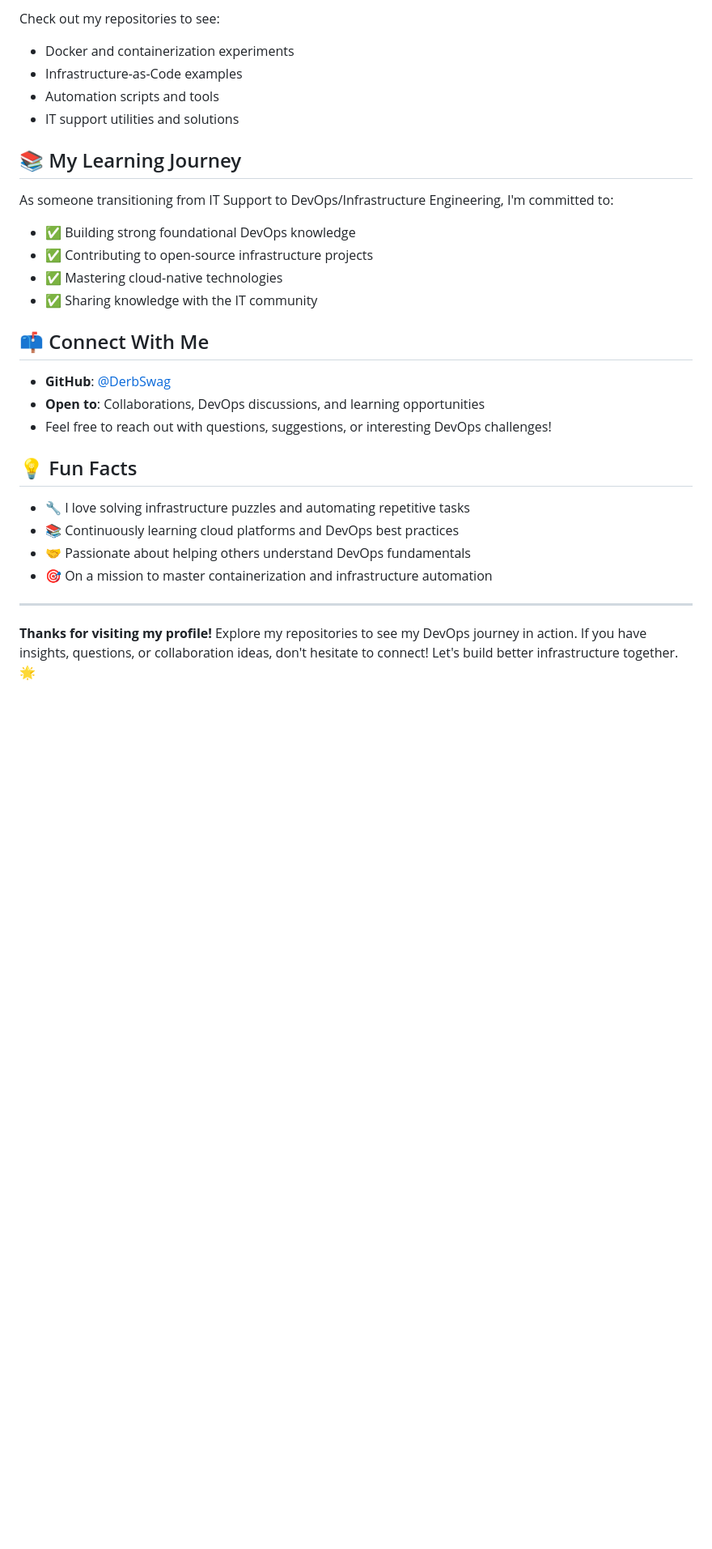
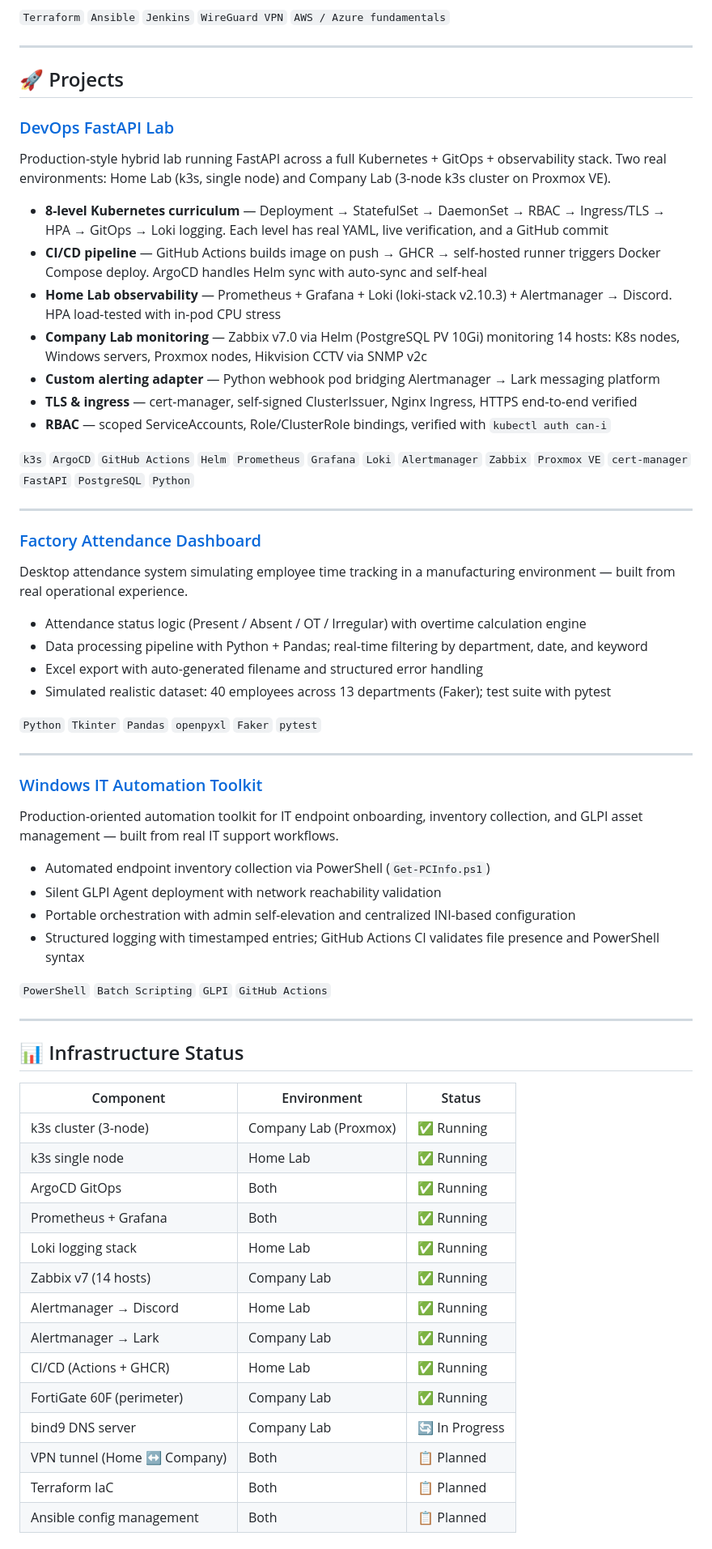
Before and after one commit to DerbSwag/DerbSwag, a Markdown page: README.md, the part around one of its changes. Shown at 81% size. Rendered like a GitHub page; blank space fills up the shorter version.

```diff
--- a/README.md
+++ b/README.md
@@ -48,31 +58,68 @@ I'm an IT Support professional with a strong drive to transition into DevOps and
 
-Check out my repositories to see:
-- Docker and containerization experiments
-- Infrastructure-as-Code examples
-- Automation scripts and tools
-- IT support utilities and solutions
-
-## 📚 My Learning Journey
-
-As someone transitioning from IT Support to DevOps/Infrastructure Engineering, I'm committed to:
-- ✅ Building strong foundational DevOps knowledge
-- ✅ Contributing to open-source infrastructure projects
-- ✅ Mastering cloud-native technologies
-- ✅ Sharing knowledge with the IT community
-
-## 📫 Connect With Me
-
-- **GitHub**: [@DerbSwag](https://github.com/DerbSwag)
-- **Open to**: Collaborations, DevOps discussions, and learning opportunities
-- Feel free to reach out with questions, suggestions, or interesting DevOps challenges!
-
-## 💡 Fun Facts
-
-- 🔧 I love solving infrastructure puzzles and automating repetitive tasks
-- 📚 Continuously learning cloud platforms and DevOps best practices
-- 🤝 Passionate about helping others understand DevOps fundamentals
-- 🎯 On a mission to master containerization and infrastructure automation
+`Terraform` `Ansible` `Jenkins` `WireGuard VPN` `AWS / Azure fundamentals`
 
 ---
 
-**Thanks for visiting my profile!** Explore my repositories to see my DevOps journey in action. If you have insights, questions, or collaboration ideas, don't hesitate to connect! Let's build better infrastructure together. 🌟
+## 🚀 Projects
+
+### [DevOps FastAPI Lab](https://github.com/DerbSwag/Devops-fastapi-lab)
+
+Production-style hybrid lab running FastAPI across a full Kubernetes + GitOps + observability stack. Two real environments: Home Lab (k3s, single node) and Company Lab (3-node k3s cluster on Proxmox VE).
+
+- **8-level Kubernetes curriculum** — Deployment → StatefulSet → DaemonSet → RBAC → Ingress/TLS → HPA → GitOps → Loki logging. Each level has real YAML, live verification, and a GitHub commit
+- **CI/CD pipeline** — GitHub Actions builds image on push → GHCR → self-hosted runner triggers Docker Compose deploy. ArgoCD handles Helm sync with auto-sync and self-heal
+- **Home Lab observability** — Prometheus + Grafana + Loki (loki-stack v2.10.3) + Alertmanager → Discord. HPA load-tested with in-pod CPU stress
+- **Company Lab monitoring** — Zabbix v7.0 via Helm (PostgreSQL PV 10Gi) monitoring 14 hosts: K8s nodes, Windows servers, Proxmox nodes, Hikvision CCTV via SNMP v2c
+- **Custom alerting adapter** — Python webhook pod bridging Alertmanager → Lark messaging platform
+- **TLS & ingress** — cert-manager, self-signed ClusterIssuer, Nginx Ingress, HTTPS end-to-end verified
+- **RBAC** — scoped ServiceAccounts, Role/ClusterRole bindings, verified with `kubectl auth can-i`
+
+`k3s` `ArgoCD` `GitHub Actions` `Helm` `Prometheus` `Grafana` `Loki` `Alertmanager` `Zabbix` `Proxmox VE` `cert-manager` `FastAPI` `PostgreSQL` `Python`
+
+---
+
+### [Factory Attendance Dashboard](https://github.com/DerbSwag/factory_demo)
+
+Desktop attendance system simulating employee time tracking in a manufacturing environment — built from real operational experience.
+
+- Attendance status logic (Present / Absent / OT / Irregular) with overtime calculation engine
+- Data processing pipeline with Python + Pandas; real-time filtering by department, date, and keyword
+- Excel export with auto-generated filename and structured error handling
+- Simulated realistic dataset: 40 employees across 13 departments (Faker); test suite with pytest
+
+`Python` `Tkinter` `Pandas` `openpyxl` `Faker` `pytest`
+
+---
+
+### [Windows IT Automation Toolkit](https://github.com/DerbSwag/IT-Automation-Toolkit)
+
+Production-oriented automation toolkit for IT endpoint onboarding, inventory collection, and GLPI asset management — built from real IT support workflows.
+
+- Automated endpoint inventory collection via PowerShell (`Get-PCInfo.ps1`)
+- Silent GLPI Agent deployment with network reachability validation
+- Portable orchestration with admin self-elevation and centralized INI-based configuration
+- Structured logging with timestamped entries; GitHub Actions CI validates file presence and PowerShell syntax
+
+`PowerShell` `Batch Scripting` `GLPI` `GitHub Actions`
+
+---
+
+## 📊 Infrastructure Status
+
+| Component | Environment | Status |
+|---|---|---|
+| k3s cluster (3-node) | Company Lab (Proxmox) | ✅ Running |
+| k3s single node | Home Lab | ✅ Running |
+| ArgoCD GitOps | Both | ✅ Running |
+| Prometheus + Grafana | Both | ✅ Running |
+| Loki logging stack | Home Lab | ✅ Running |
+| Zabbix v7 (14 hosts) | Company Lab | ✅ Running |
+| Alertmanager → Discord | Home Lab | ✅ Running |
+| Alertmanager → Lark | Company Lab | ✅ Running |
+| CI/CD (Actions + GHCR) | Home Lab | ✅ Running |
+| FortiGate 60F (perimeter) | Company Lab | ✅ Running |
+| bind9 DNS server | Company Lab | 🔄 In Progress |
+| VPN tunnel (Home ↔ Company) | Both | 📋 Planned |
+| Terraform IaC | Both | 📋 Planned |
+| Ansible config management | Both | 📋 Planned |
+
```
Also changed, not shown: other parts of README.md (+110 -32 lines).
